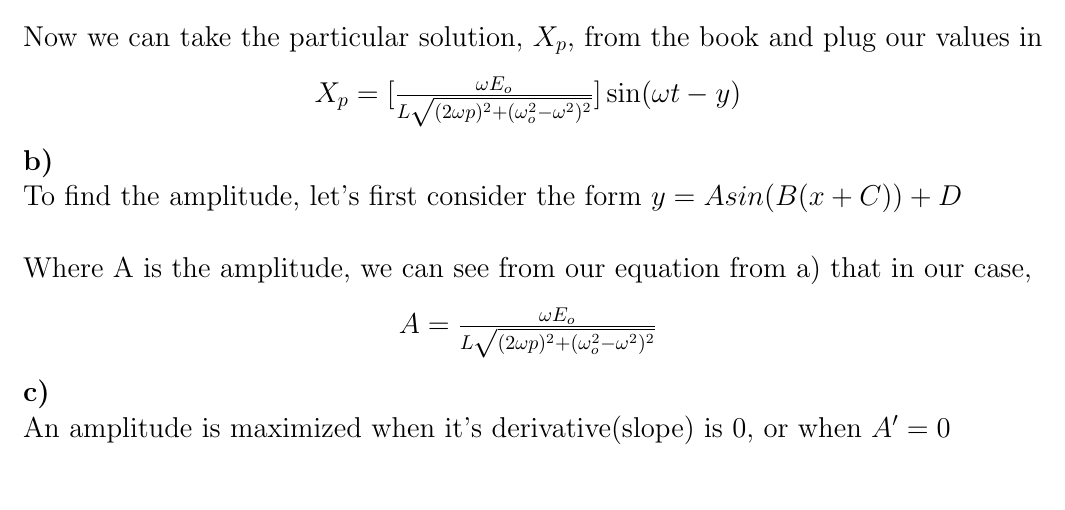
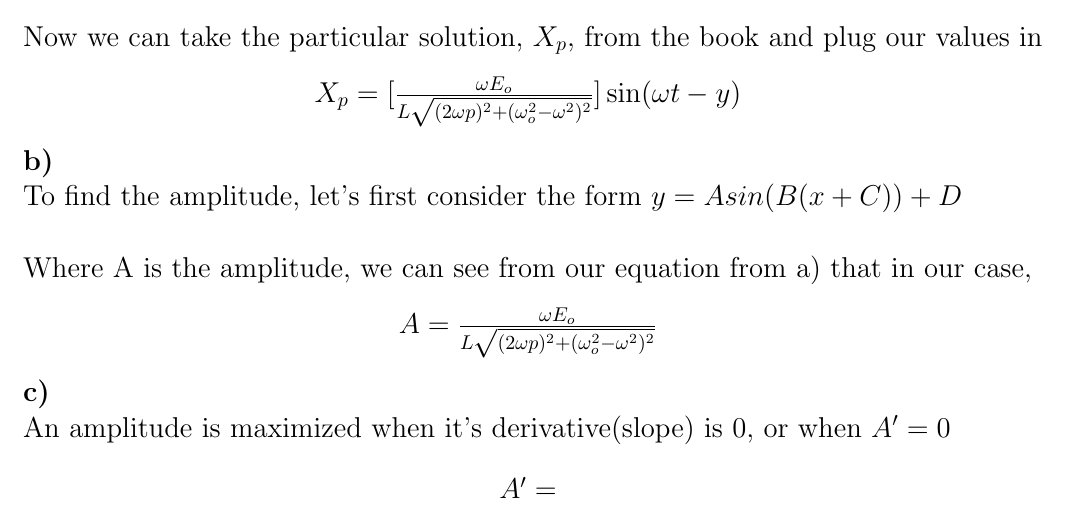
Before and after one commit to Marknoodle/Learning, a LaTeX document (Differential_Equations/Hwk_3.tex): part of the page, cut so that both start at the same text. Compiled offline with pdfLaTeX.

```diff
--- a/Differential_Equations/Hwk_3.tex
+++ b/Differential_Equations/Hwk_3.tex
@@ -50,5 +50,8 @@
 
 An amplitude is maximized when it's derivative(slope) is 0, or when $A' = 0$
 
+\begin{center}
+    $A' = $
+\end{center}
 
 \end{document}
```
Also changed, not shown: SquidScript/SytaxSpec.md (+1 -1 lines), Differential_Equations/Hwk_3.pdf, 3 other files.
